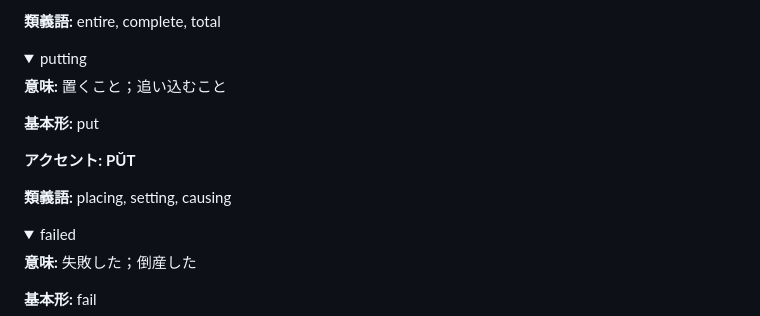
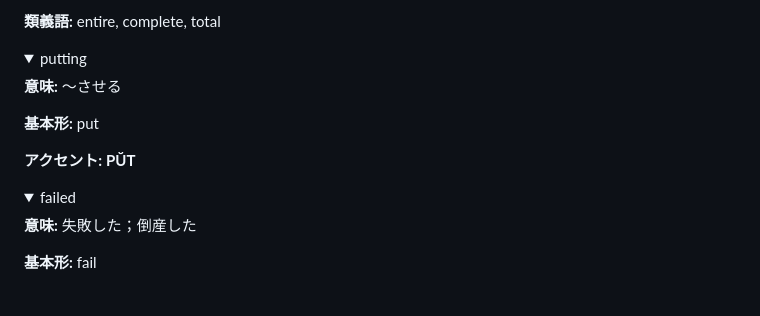
Before and after one commit to Toku2001/toefl, a Markdown page: AmericanHistory/10words.md, the part around the change. Drawn GitHub-style; folded sections open; blank space fills up the shorter version.

Commit message:
10 知らない単語修正

```diff
--- a/AmericanHistory/10words.md
+++ b/AmericanHistory/10words.md
@@ -209,13 +209,11 @@
 <details>
 <summary>putting</summary>
 
-**意味:** 置くこと；追い込むこと
+**意味:** 〜させる
 
 **基本形:** put
 
 **アクセント:** **PŬT**
-
-**類義語:** placing, setting, causing
 
 </details>
 
```
